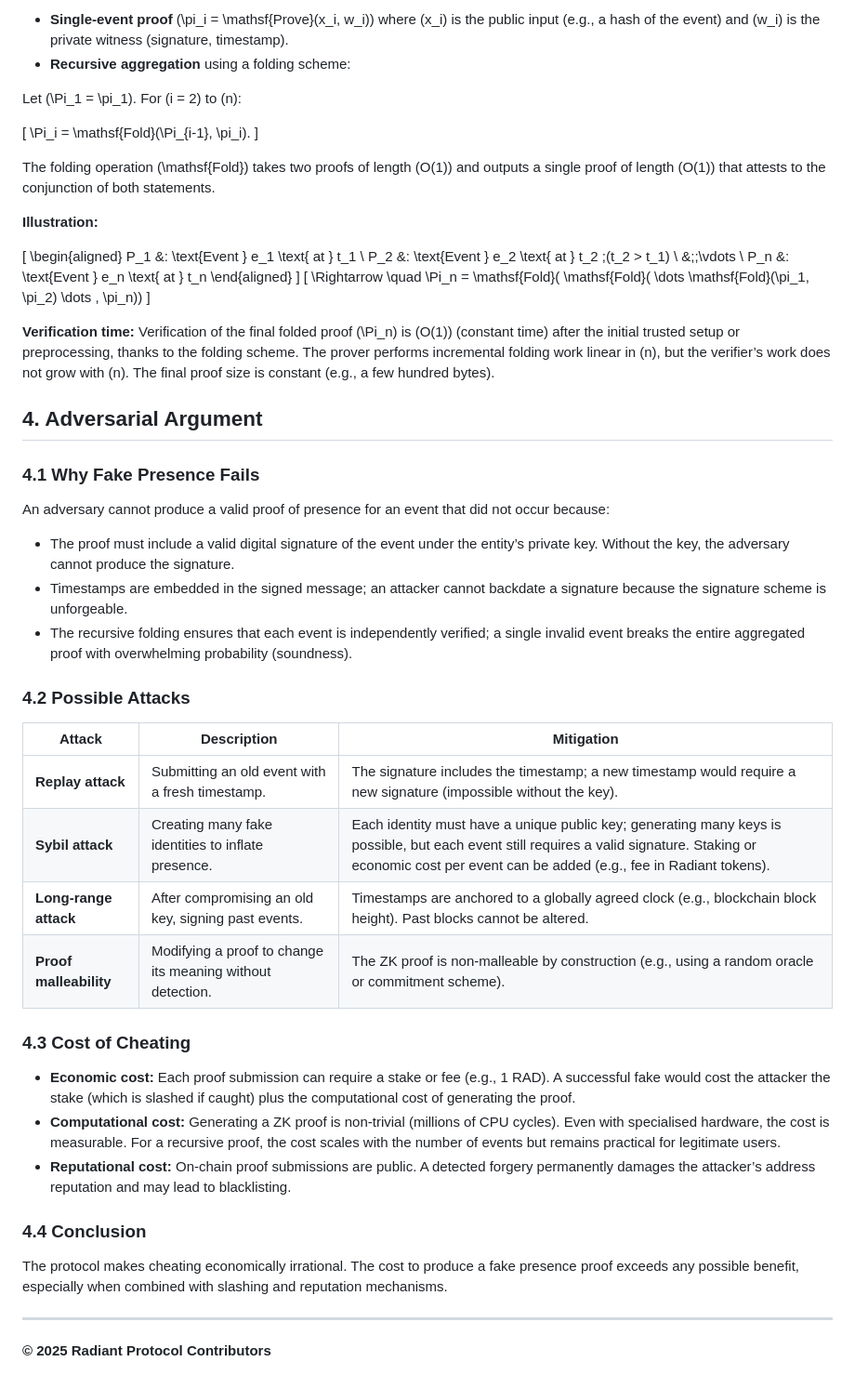
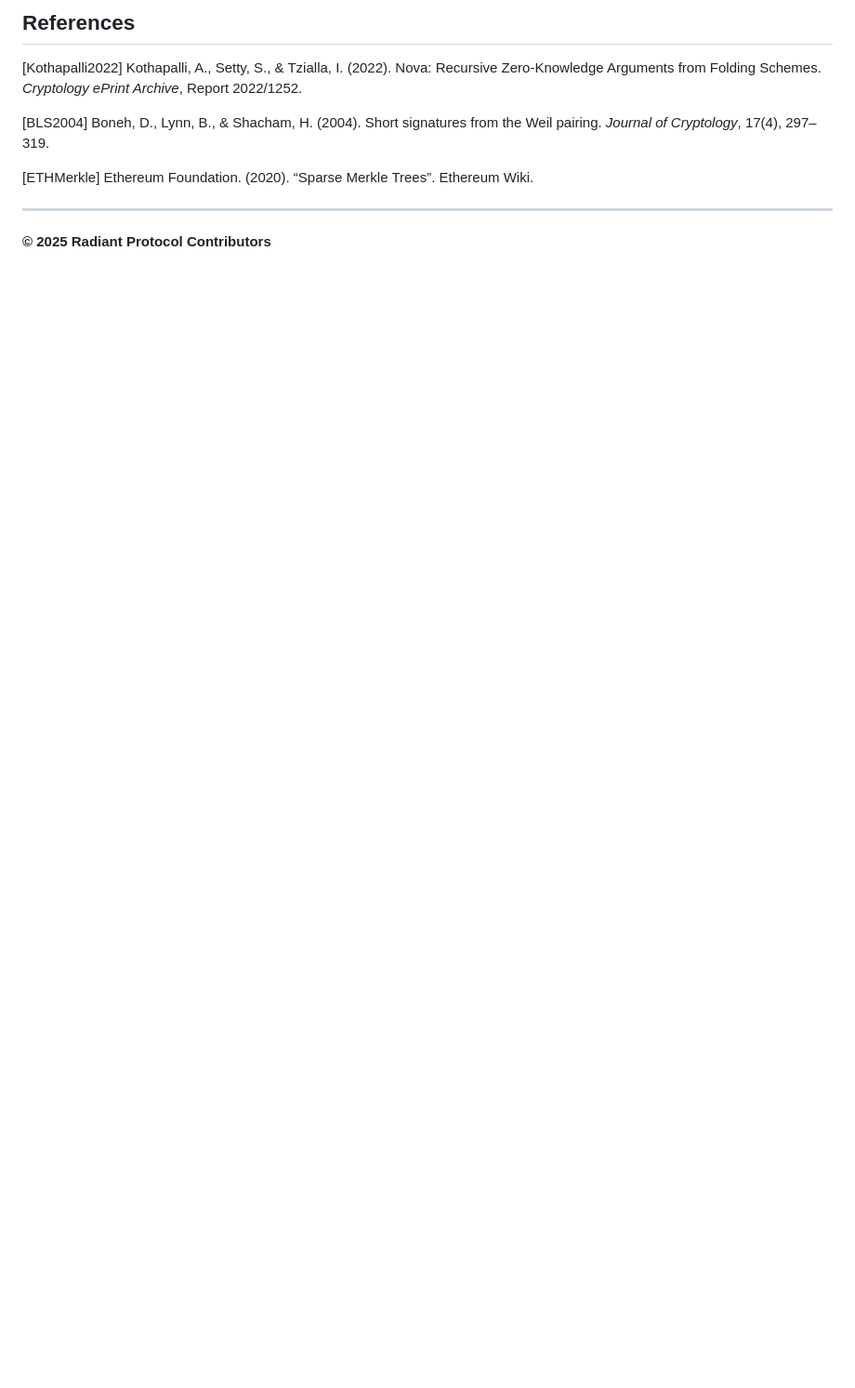
Before and after one commit to 1me0/-Type-radiant-protocol, a Markdown page: README.md, the part around one of its changes. Shown at 93% size. Drawn GitHub-style; blank space fills up the shorter version.

```diff
--- a/README.md
+++ b/README.md
@@ -75,59 +149,11 @@ Let events be represented as elements of a finite field \(\mathbb{F}\). Define:
 
-- **Single‑event proof** \(\pi_i = \mathsf{Prove}(x_i, w_i)\) where \(x_i\) is the public input (e.g., a hash of the event) and \(w_i\) is the private witness (signature, timestamp).
-- **Recursive aggregation** using a folding scheme:
+## References
 
-Let \(\Pi_1 = \pi_1\). For \(i = 2\) to \(n\):
+[Kothapalli2022] Kothapalli, A., Setty, S., & Tzialla, I. (2022). Nova: Recursive Zero-Knowledge Arguments from Folding Schemes. *Cryptology ePrint Archive*, Report 2022/1252.
 
-\[
-\Pi_i = \mathsf{Fold}(\Pi_{i-1}, \pi_i).
-\]
+[BLS2004] Boneh, D., Lynn, B., & Shacham, H. (2004). Short signatures from the Weil pairing. *Journal of Cryptology*, 17(4), 297–319.
 
-The folding operation \(\mathsf{Fold}\) takes two proofs of length \(O(1)\) and outputs a single proof of length \(O(1)\) that attests to the conjunction of both statements.
-
-**Illustration:**
-
-\[
-\begin{aligned}
-P_1 &: \text{Event } e_1 \text{ at } t_1 \\
-P_2 &: \text{Event } e_2 \text{ at } t_2 \;(t_2 > t_1) \\
-&\;\;\vdots \\
-P_n &: \text{Event } e_n \text{ at } t_n
-\end{aligned}
-\]
-\[
-\Rightarrow \quad \Pi_n = \mathsf{Fold}( \mathsf{Fold}( \dots \mathsf{Fold}(\pi_1, \pi_2) \dots , \pi_n))
-\]
-
-**Verification time:** Verification of the final folded proof \(\Pi_n\) is \(O(1)\) (constant time) after the initial trusted setup or preprocessing, thanks to the folding scheme. The prover performs incremental folding work linear in \(n\), but the verifier’s work does not grow with \(n\). The final proof size is constant (e.g., a few hundred bytes).
-
-## 4. Adversarial Argument
-
-### 4.1 Why Fake Presence Fails
-
-An adversary cannot produce a valid proof of presence for an event that did not occur because:
-
-- The proof must include a valid digital signature of the event under the entity’s private key. Without the key, the adversary cannot produce the signature.
-- Timestamps are embedded in the signed message; an attacker cannot backdate a signature because the signature scheme is unforgeable.
-- The recursive folding ensures that each event is independently verified; a single invalid event breaks the entire aggregated proof with overwhelming probability (soundness).
-
-### 4.2 Possible Attacks
-
-| Attack | Description | Mitigation |
-|--------|-------------|-------------|
-| **Replay attack** | Submitting an old event with a fresh timestamp. | The signature includes the timestamp; a new timestamp would require a new signature (impossible without the key). |
-| **Sybil attack** | Creating many fake identities to inflate presence. | Each identity must have a unique public key; generating many keys is possible, but each event still requires a valid signature. Staking or economic cost per event can be added (e.g., fee in Radiant tokens). |
-| **Long‑range attack** | After compromising an old key, signing past events. | Timestamps are anchored to a globally agreed clock (e.g., blockchain block height). Past blocks cannot be altered. |
-| **Proof malleability** | Modifying a proof to change its meaning without detection. | The ZK proof is non‑malleable by construction (e.g., using a random oracle or commitment scheme). |
-
-### 4.3 Cost of Cheating
-
-- **Economic cost:** Each proof submission can require a stake or fee (e.g., 1 RAD). A successful fake would cost the attacker the stake (which is slashed if caught) plus the computational cost of generating the proof.
-- **Computational cost:** Generating a ZK proof is non‑trivial (millions of CPU cycles). Even with specialised hardware, the cost is measurable. For a recursive proof, the cost scales with the number of events but remains practical for legitimate users.
-- **Reputational cost:** On‑chain proof submissions are public. A detected forgery permanently damages the attacker’s address reputation and may lead to blacklisting.
-
-### 4.4 Conclusion
-
-The protocol makes cheating economically irrational. The cost to produce a fake presence proof exceeds any possible benefit, especially when combined with slashing and reputation mechanisms.
+[ETHMerkle] Ethereum Foundation. (2020). “Sparse Merkle Trees”. Ethereum Wiki.
 
 ---
 
```
Also changed, not shown: other parts of README.md (+111 -37 lines).
